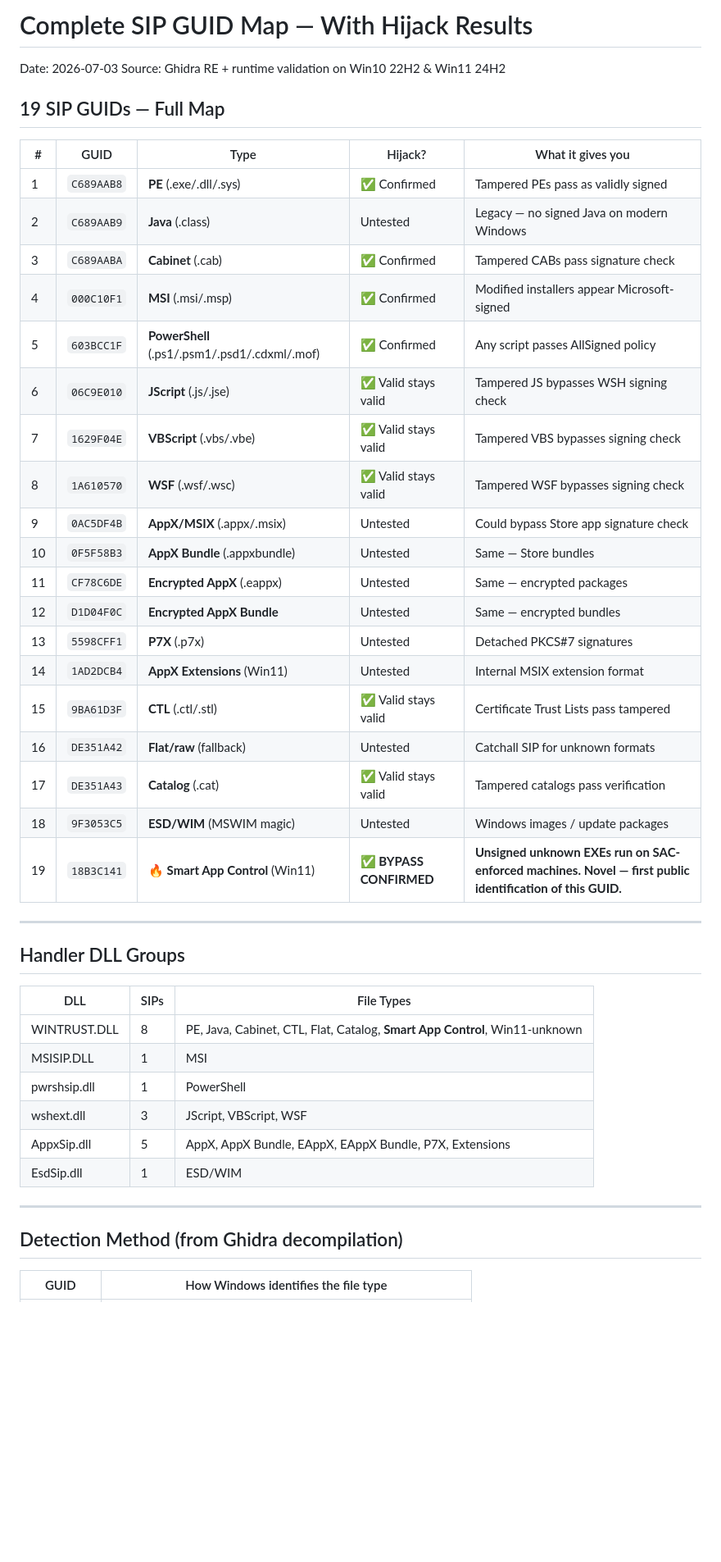
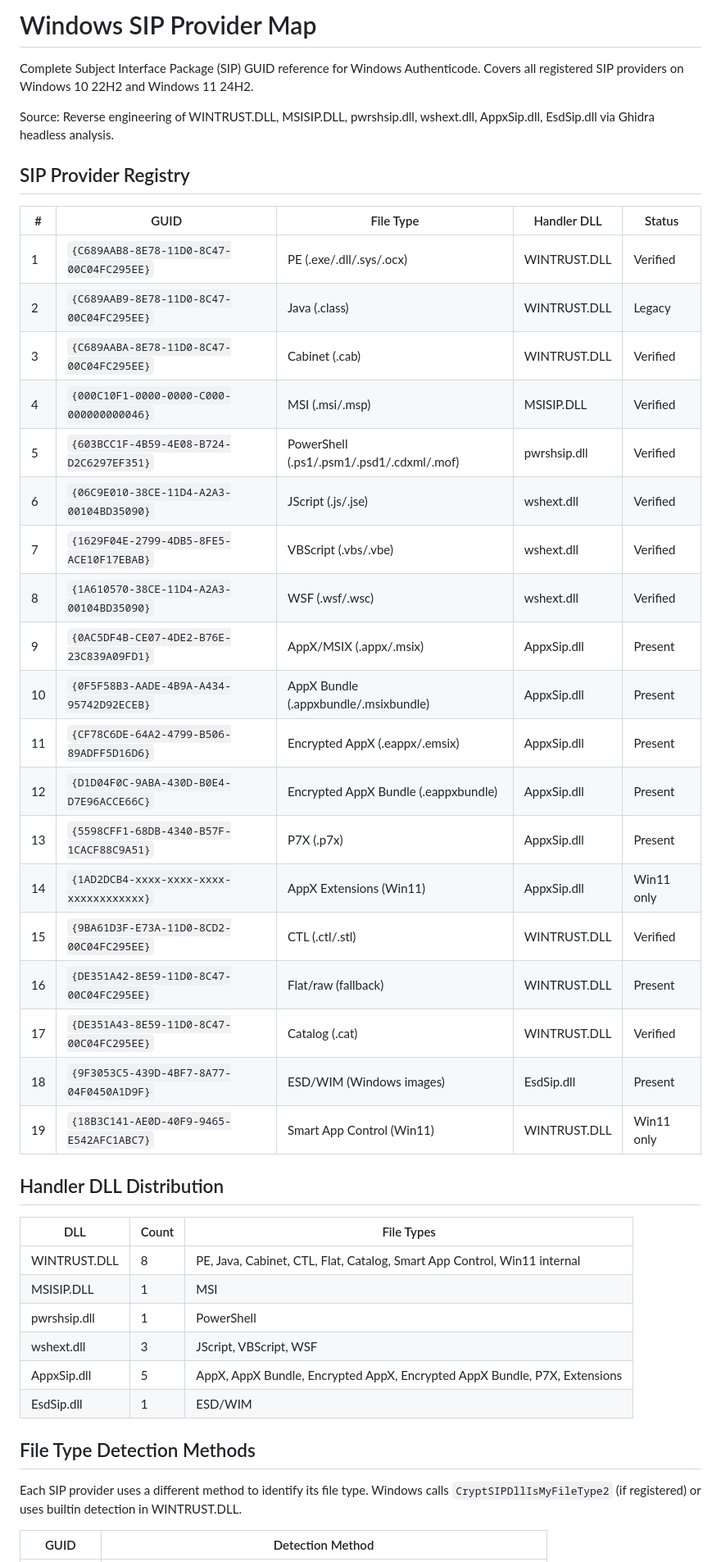
Before and after one commit to KriyosArcane/TrustMeBro, a Markdown page: docs/SIP_COMPLETE_MAP.md, the part around one of its changes. Shown at 82% size. GitHub-like rendering; blank space fills up the shorter version.

```diff
--- a/docs/SIP_COMPLETE_MAP.md
+++ b/docs/SIP_COMPLETE_MAP.md
@@ -1,48 +1,48 @@
-# Complete SIP GUID Map — With Hijack Results
+# Windows SIP Provider Map
 
-Date: 2026-07-03
-Source: Ghidra RE + runtime validation on Win10 22H2 & Win11 24H2
+Complete Subject Interface Package (SIP) GUID reference for Windows Authenticode.
+Covers all registered SIP providers on Windows 10 22H2 and Windows 11 24H2.
 
-## 19 SIP GUIDs — Full Map
+Source: Reverse engineering of WINTRUST.DLL, MSISIP.DLL, pwrshsip.dll, wshext.dll, AppxSip.dll, EsdSip.dll via Ghidra headless analysis.
 
-| # | GUID | Type | Hijack? | What it gives you |
+## SIP Provider Registry
+
+| # | GUID | File Type | Handler DLL | Status |
 |---|---|---|---|---|
-| 1 | `C689AAB8` | **PE** (.exe/.dll/.sys) | ✅ Confirmed | Tampered PEs pass as validly signed |
-| 2 | `C689AAB9` | **Java** (.class) | Untested | Legacy — no signed Java on modern Windows |
-| 3 | `C689AABA` | **Cabinet** (.cab) | ✅ Confirmed | Tampered CABs pass signature check |
-| 4 | `000C10F1` | **MSI** (.msi/.msp) | ✅ Confirmed | Modified installers appear Microsoft-signed |
-| 5 | `603BCC1F` | **PowerShell** (.ps1/.psm1/.psd1/.cdxml/.mof) | ✅ Confirmed | Any script passes AllSigned policy |
-| 6 | `06C9E010` | **JScript** (.js/.jse) | ✅ Valid stays valid | Tampered JS bypasses WSH signing check |
-| 7 | `1629F04E` | **VBScript** (.vbs/.vbe) | ✅ Valid stays valid | Tampered VBS bypasses signing check |
-| 8 | `1A610570` | **WSF** (.wsf/.wsc) | ✅ Valid stays valid | Tampered WSF bypasses signing check |
-| 9 | `0AC5DF4B` | **AppX/MSIX** (.appx/.msix) | Untested | Could bypass Store app signature check |
-| 10 | `0F5F58B3` | **AppX Bundle** (.appxbundle) | Untested | Same — Store bundles |
-| 11 | `CF78C6DE` | **Encrypted AppX** (.eappx) | Untested | Same — encrypted packages |
-| 12 | `D1D04F0C` | **Encrypted AppX Bundle** | Untested | Same — encrypted bundles |
-| 13 | `5598CFF1` | **P7X** (.p7x) | Untested | Detached PKCS#7 signatures |
-| 14 | `1AD2DCB4` | **AppX Extensions** (Win11) | Untested | Internal MSIX extension format |
-| 15 | `9BA61D3F` | **CTL** (.ctl/.stl) | ✅ Valid stays valid | Certificate Trust Lists pass tampered |
-| 16 | `DE351A42` | **Flat/raw** (fallback) | Untested | Catchall SIP for unknown formats |
-| 17 | `DE351A43` | **Catalog** (.cat) | ✅ Valid stays valid | Tampered catalogs pass verification |
-| 18 | `9F3053C5` | **ESD/WIM** (MSWIM magic) | Untested | Windows images / update packages |
-| 19 | `18B3C141` | **🔥 Smart App Control** (Win11) | **✅ BYPASS CONFIRMED** | **Unsigned unknown EXEs run on SAC-enforced machines. Novel — first public identification of this GUID.** |
+| 1 | `{C689AAB8-8E78-11D0-8C47-00C04FC295EE}` | PE (.exe/.dll/.sys/.ocx) | WINTRUST.DLL | Verified |
+| 2 | `{C689AAB9-8E78-11D0-8C47-00C04FC295EE}` | Java (.class) | WINTRUST.DLL | Legacy |
+| 3 | `{C689AABA-8E78-11D0-8C47-00C04FC295EE}` | Cabinet (.cab) | WINTRUST.DLL | Verified |
+| 4 | `{000C10F1-0000-0000-C000-000000000046}` | MSI (.msi/.msp) | MSISIP.DLL | Verified |
+| 5 | `{603BCC1F-4B59-4E08-B724-D2C6297EF351}` | PowerShell (.ps1/.psm1/.psd1/.cdxml/.mof) | pwrshsip.dll | Verified |
+| 6 | `{06C9E010-38CE-11D4-A2A3-00104BD35090}` | JScript (.js/.jse) | wshext.dll | Verified |
+| 7 | `{1629F04E-2799-4DB5-8FE5-ACE10F17EBAB}` | VBScript (.vbs/.vbe) | wshext.dll | Verified |
+| 8 | `{1A610570-38CE-11D4-A2A3-00104BD35090}` | WSF (.wsf/.wsc) | wshext.dll | Verified |
+| 9 | `{0AC5DF4B-CE07-4DE2-B76E-23C839A09FD1}` | AppX/MSIX (.appx/.msix) | AppxSip.dll | Present |
+| 10 | `{0F5F58B3-AADE-4B9A-A434-95742D92ECEB}` | AppX Bundle (.appxbundle/.msixbundle) | AppxSip.dll | Present |
+| 11 | `{CF78C6DE-64A2-4799-B506-89ADFF5D16D6}` | Encrypted AppX (.eappx/.emsix) | AppxSip.dll | Present |
+| 12 | `{D1D04F0C-9ABA-430D-B0E4-D7E96ACCE66C}` | Encrypted AppX Bundle (.eappxbundle) | AppxSip.dll | Present |
+| 13 | `{5598CFF1-68DB-4340-B57F-1CACF88C9A51}` | P7X (.p7x) | AppxSip.dll | Present |
+| 14 | `{1AD2DCB4-xxxx-xxxx-xxxx-xxxxxxxxxxxx}` | AppX Extensions (Win11) | AppxSip.dll | Win11 only |
+| 15 | `{9BA61D3F-E73A-11D0-8CD2-00C04FC295EE}` | CTL (.ctl/.stl) | WINTRUST.DLL | Verified |
+| 16 | `{DE351A42-8E59-11D0-8C47-00C04FC295EE}` | Flat/raw (fallback) | WINTRUST.DLL | Present |
+| 17 | `{DE351A43-8E59-11D0-8C47-00C04FC295EE}` | Catalog (.cat) | WINTRUST.DLL | Verified |
+| 18 | `{9F3053C5-439D-4BF7-8A77-04F0450A1D9F}` | ESD/WIM (Windows images) | EsdSip.dll | Present |
+| 19 | `{18B3C141-AE0D-40F9-9465-E542AFC1ABC7}` | Smart App Control (Win11) | WINTRUST.DLL | Win11 only |
 
----
+## Handler DLL Distribution
 
-## Handler DLL Groups
-
-| DLL | SIPs | File Types |
+| DLL | Count | File Types |
 |---|---|---|
-| WINTRUST.DLL | 8 | PE, Java, Cabinet, CTL, Flat, Catalog, **Smart App Control**, Win11-unknown |
+| WINTRUST.DLL | 8 | PE, Java, Cabinet, CTL, Flat, Catalog, Smart App Control, Win11 internal |
 | MSISIP.DLL | 1 | MSI |
 | pwrshsip.dll | 1 | PowerShell |
 | wshext.dll | 3 | JScript, VBScript, WSF |
-| AppxSip.dll | 5 | AppX, AppX Bundle, EAppX, EAppX Bundle, P7X, Extensions |
+| AppxSip.dll | 5 | AppX, AppX Bundle, Encrypted AppX, Encrypted AppX Bundle, P7X, Extensions |
 | EsdSip.dll | 1 | ESD/WIM |
 
----
+## File Type Detection Methods
 
-## Detection Method (from Ghidra decompilation)
+Each SIP provider uses a different method to identify its file type. Windows calls `CryptSIPDllIsMyFileType2` (if registered) or uses builtin detection in WINTRUST.DLL.
 
-| GUID | How Windows identifies the file type |
+| GUID | Detection Method |
 |---|---|
```
Also changed, not shown: other parts of docs/SIP_COMPLETE_MAP.md (+51 -53 lines).
